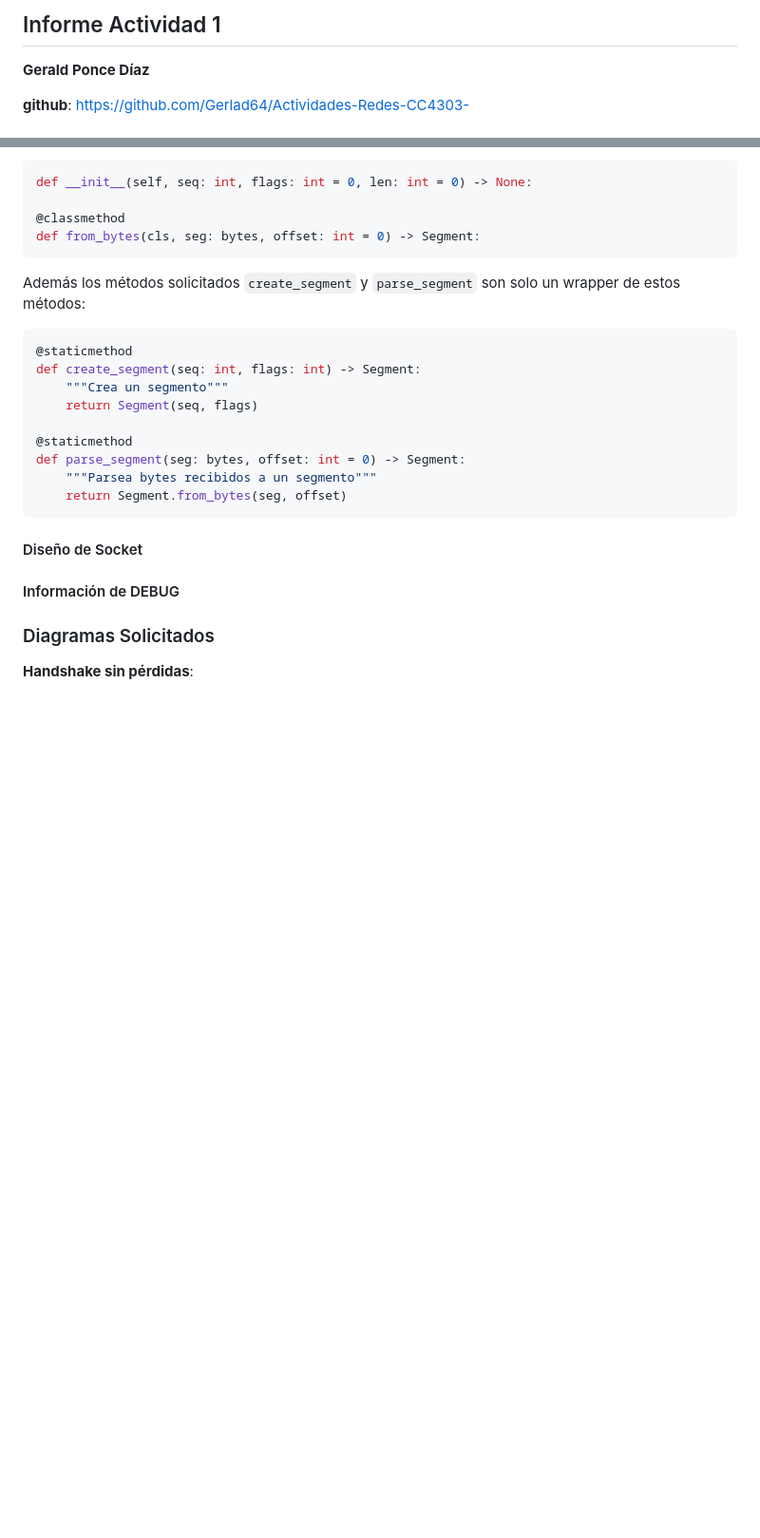
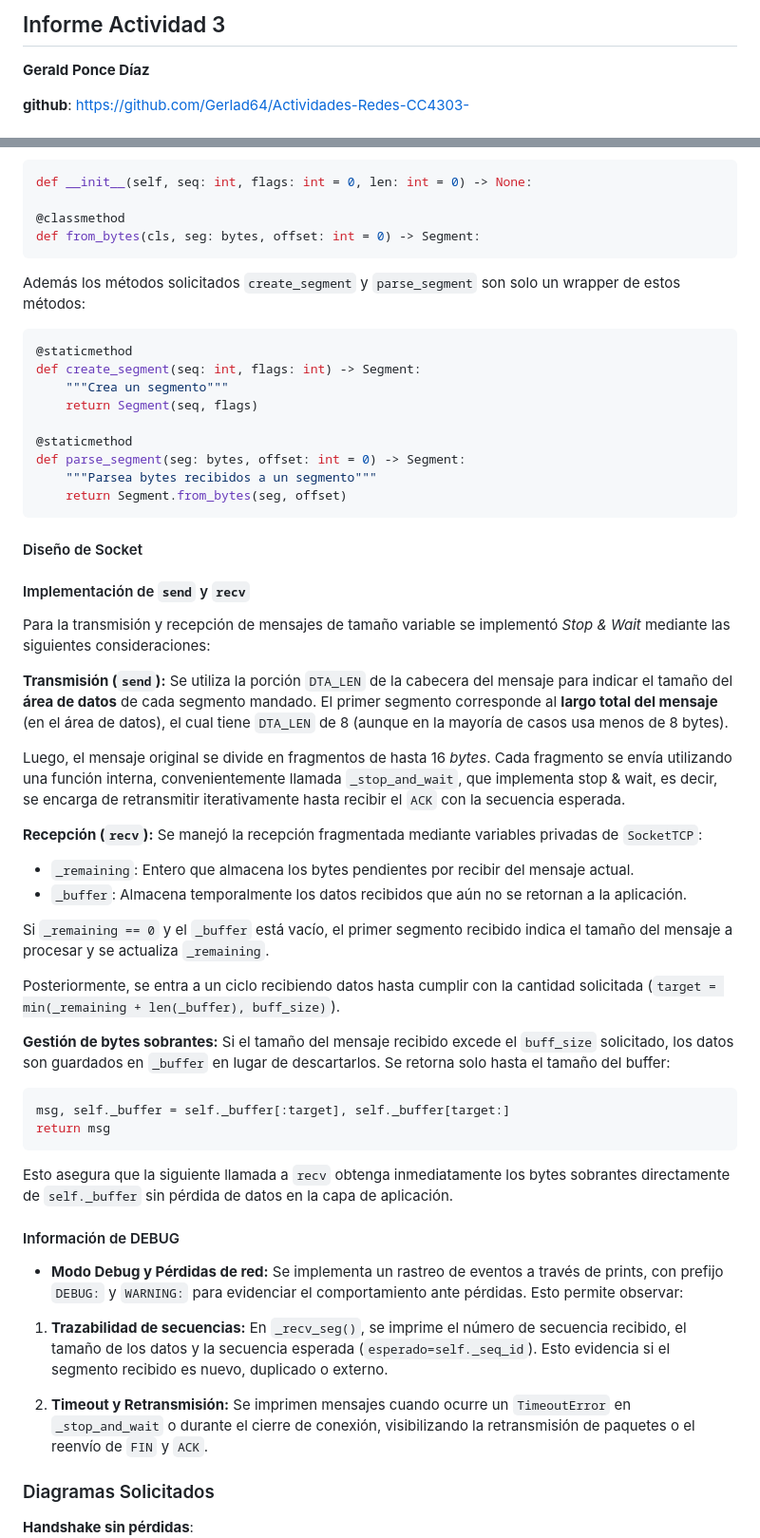
Before and after one commit to Gerlad64/Actividades-Redes-CC4303-, a Markdown page: Actividad-3/INFORME.md, 2 parts joined by grey strips. Shown at 95% size. GitHub-like rendering; blank space fills up the shorter version.

Commit message:
docs: añade secciones faltantes del informe

````diff
--- a/Actividad-3/INFORME.md
+++ b/Actividad-3/INFORME.md
@@ -1,4 +1,4 @@
-## Informe Actividad 1
+## Informe Actividad 3
 **Gerald Ponce Díaz**
 
 **github**: https://github.com/Gerlad64/Actividades-Redes-CC4303-
@@ -93,8 +93,47 @@ def parse_segment(seg: bytes, offset: int = 0) -> Segment:
 
 #### Diseño de Socket
 
+#### Implementación de `send` y `recv`
+
+Para la transmisión y recepción de mensajes de tamaño variable se implementó *Stop & Wait* mediante las siguientes consideraciones:
+
+**Transmisión (`send`):**
+Se utiliza la porción `DTA_LEN` de la cabecera del mensaje para indicar el tamaño del **área de datos** de cada segmento mandado.
+El primer segmento corresponde al **largo total del mensaje** (en el área de datos), el cual tiene `DTA_LEN` de 8 (aunque en la mayoría de casos usa menos de 8 bytes).
+
+Luego, el mensaje original se divide en fragmentos de hasta 16 *bytes*. Cada fragmento se envía utilizando una función interna,
+convenientemente llamada `_stop_and_wait`, que implementa stop & wait, es decir,
+se encarga de retransmitir iterativamente hasta recibir el `ACK` con la secuencia esperada.
+
+**Recepción (`recv`):**
+Se manejó la recepción fragmentada mediante variables privadas de `SocketTCP`:
+
+* `_remaining`: Entero que almacena los bytes pendientes por recibir del mensaje actual.
+* `_buffer`: Almacena temporalmente los datos recibidos que aún no se retornan a la aplicación.
+
+Si `_remaining == 0` y el `_buffer` está vacío, el primer segmento recibido indica el tamaño del mensaje a procesar y se actualiza `_remaining`.
+
+Posteriormente, se entra a un ciclo recibiendo datos hasta cumplir con la cantidad solicitada (`target = min(_remaining + len(_buffer), buff_size)`).
+
+**Gestión de bytes sobrantes:**
+Si el tamaño del mensaje recibido excede el `buff_size` solicitado, los datos son guardados en `_buffer` en lugar de descartarlos. Se retorna solo hasta el tamaño del buffer:
+
+```python
+msg, self._buffer = self._buffer[:target], self._buffer[target:]
+return msg
+```
+
+Esto asegura que la siguiente llamada a `recv` obtenga inmediatamente los bytes sobrantes directamente de `self._buffer` sin pérdida de datos en la capa de aplicación.
+
+
 
 #### Información de DEBUG
+
+* **Modo Debug y Pérdidas de red:** Se implementa un rastreo de eventos a través de prints, con prefijo `DEBUG:` y `WARNING:` para evidenciar el comportamiento ante pérdidas. Esto permite observar:
+
+1. **Trazabilidad de secuencias:** En `_recv_seg()`, se imprime el número de secuencia recibido, el tamaño de los datos y la secuencia esperada (`esperado=self._seq_id`). Esto evidencia si el segmento recibido es nuevo, duplicado o externo.
+
+2. **Timeout y Retransmisión:** Se imprimen mensajes cuando ocurre un `TimeoutError` en `_stop_and_wait` o durante el cierre de conexión, visibilizando la retransmisión de paquetes o el reenvío de `FIN` y `ACK`.
 
 ### Diagramas Solicitados
 **Handshake sin pérdidas**:
````
Also changed, not shown: other parts of Actividad-3/INFORME.md (+8 -1 lines).
